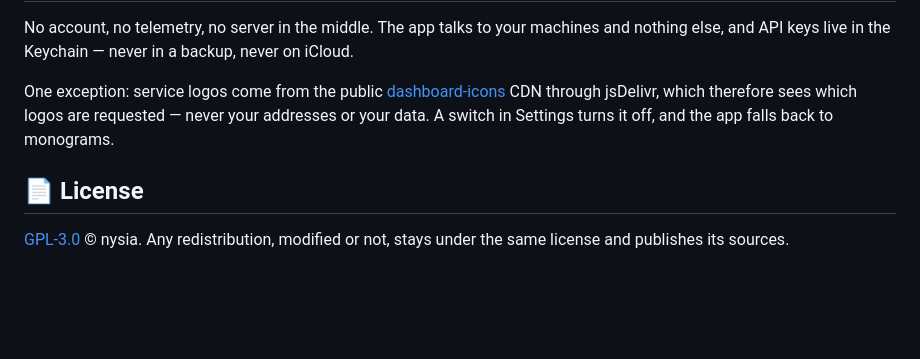
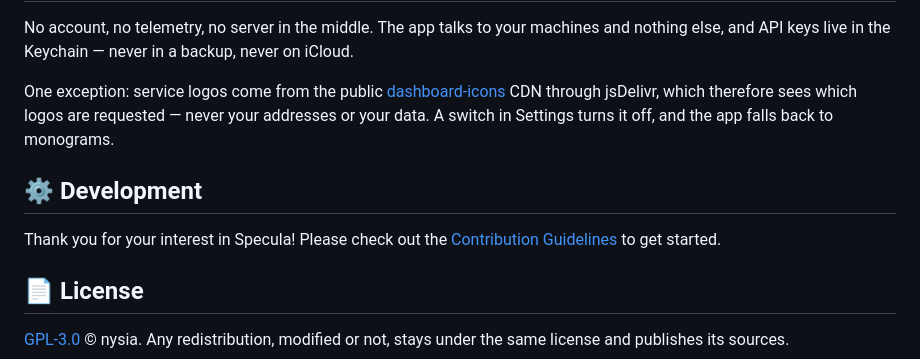
Before and after one commit to Sharo0s/specula, a Markdown page: README.md, the part around the change. Rendered like a GitHub page; blank space fills up the shorter version.

```diff
--- a/README.md
+++ b/README.md
@@ -81,6 +81,11 @@ One exception: service logos come from the public
 which therefore sees which logos are requested — never your addresses or your data.
 A switch in Settings turns it off, and the app falls back to monograms.
 
+## ⚙️ Development
+
+Thank you for your interest in Specula! Please check out the
+[Contribution Guidelines](CONTRIBUTING.md) to get started.
+
 ## 📄 License
 
 [GPL-3.0](LICENSE) © nysia. Any redistribution, modified or not, stays under the same
```
Also changed, not shown: README.fr.md (+5 -0 lines).
